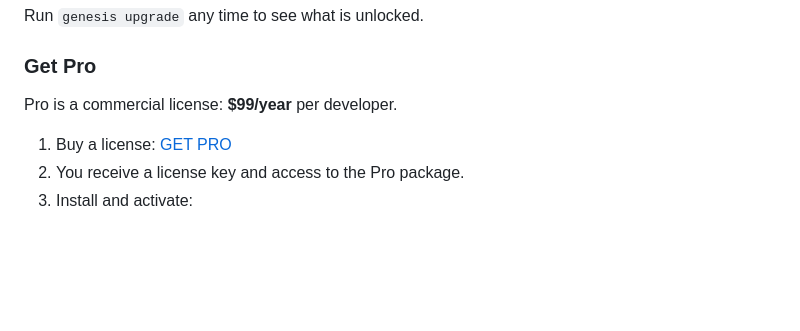
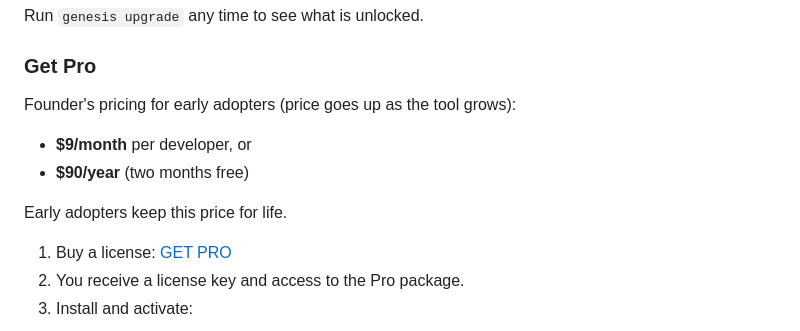
Before and after one commit to maioio/genesis-architect, a Markdown page: README.md, the part around the change. Drawn GitHub-style; blank space fills up the shorter version.

Commit message:
docs: founder's pricing - $9/mo or $90/yr for early adopters
Co-Authored-By: Claude Opus 4.8 (1M context) <noreply@anthropic.com>

```diff
--- a/README.md
+++ b/README.md
@@ -305,7 +305,12 @@ Run `genesis upgrade` any time to see what is unlocked.
 
 ### Get Pro
 
-Pro is a commercial license: **$99/year** per developer.
+Founder's pricing for early adopters (price goes up as the tool grows):
+
+- **$9/month** per developer, or
+- **$90/year** (two months free)
+
+Early adopters keep this price for life.
 
 1. Buy a license: [GET PRO](YOUR-GUMROAD-LINK)
 2. You receive a license key and access to the Pro package.
```
